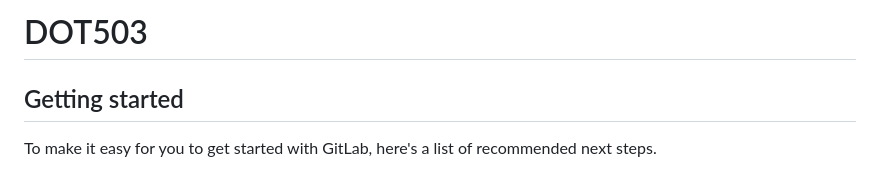
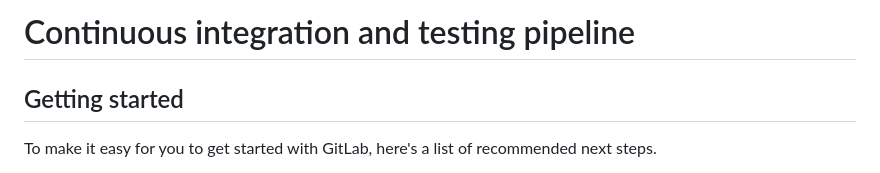
Before and after one commit to JosiahNgugi-commit/Continuous-integration-and-testing-pipeline, a Markdown page: README.md, the part around the change. Rendered like a GitHub page.

```diff
--- a/README.md
+++ b/README.md
@@ -1,4 +1,4 @@
-# DOT503
+# Continuous integration and testing pipeline
 
 
 
```
